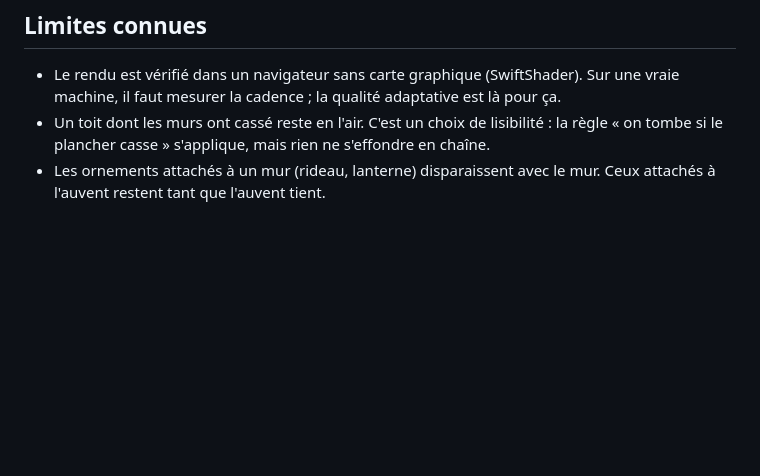
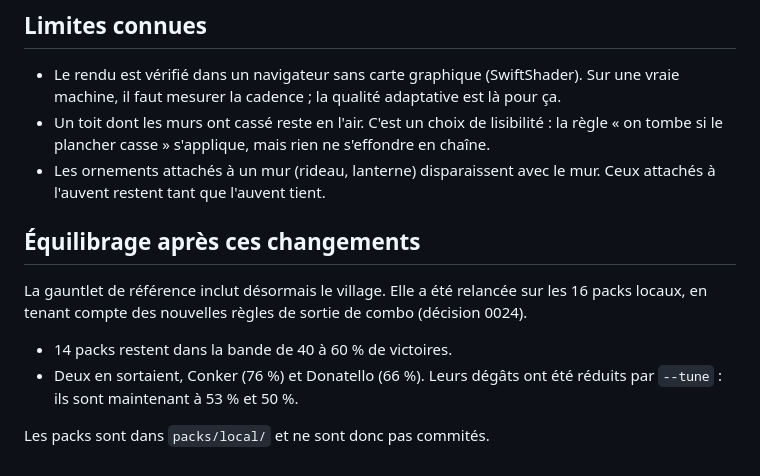
Before and after one commit to karl-edom/Mythic-Mayhem, a Markdown page: docs/decisions/0025-village-japonais-et-nouveau-rendu.md, the part around the change. GitHub-like rendering; blank space fills up the shorter version.

Commit message:
Doc 0025 : équilibrage relancé avec le village (Conker et Donatello réajustés)
Co-Authored-By: Claude Opus 5.5 <noreply@anthropic.com>
Claude-Session: https://claude.ai/code/session_017dazFspAH8P7RpCDHyfTmM

```diff
--- a/docs/decisions/0025-village-japonais-et-nouveau-rendu.md
+++ b/docs/decisions/0025-village-japonais-et-nouveau-rendu.md
@@ -75,3 +75,12 @@ Pas atteint :
 - Le rendu est vérifié dans un navigateur sans carte graphique (SwiftShader). Sur une vraie machine, il faut mesurer la cadence ; la qualité adaptative est là pour ça.
 - Un toit dont les murs ont cassé reste en l'air. C'est un choix de lisibilité : la règle « on tombe si le plancher casse » s'applique, mais rien ne s'effondre en chaîne.
 - Les ornements attachés à un mur (rideau, lanterne) disparaissent avec le mur. Ceux attachés à l'auvent restent tant que l'auvent tient.
+
+## Équilibrage après ces changements
+
+La gauntlet de référence inclut désormais le village. Elle a été relancée sur les 16 packs locaux, en tenant compte des nouvelles règles de sortie de combo (décision 0024).
+
+- 14 packs restent dans la bande de 40 à 60 % de victoires.
+- Deux en sortaient, Conker (76 %) et Donatello (66 %). Leurs dégâts ont été réduits par `--tune` : ils sont maintenant à 53 % et 50 %.
+
+Les packs sont dans `packs/local/` et ne sont donc pas commités.
```
